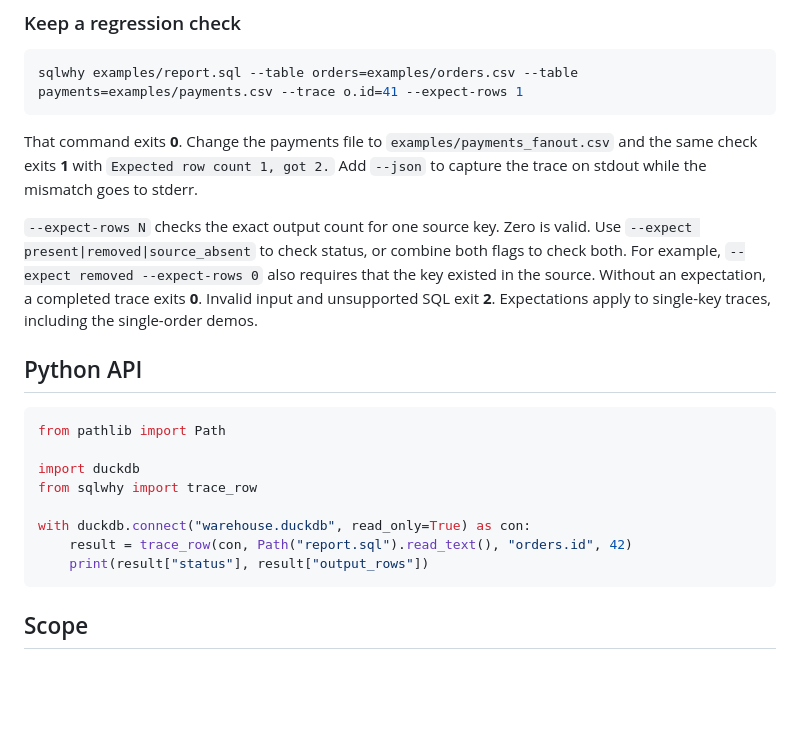
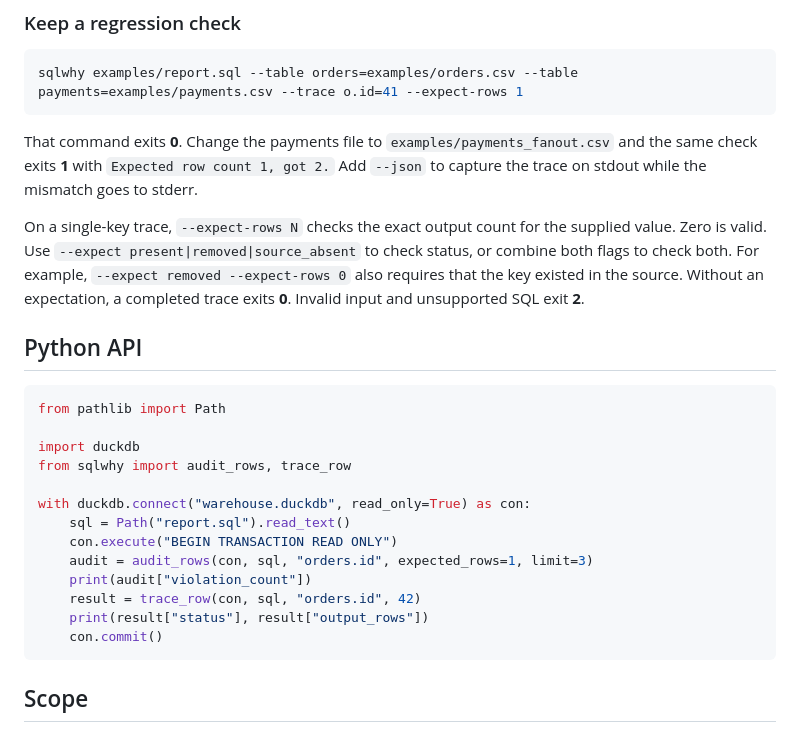
Before and after one commit to yyzquwu/sqlwhy, a Markdown page: README.md, the part around one of its changes. GitHub-like rendering; blank space fills up the shorter version.

````diff
--- a/README.md
+++ b/README.md
@@ -49,7 +64,7 @@ sqlwhy examples/report.sql --table orders=examples/orders.csv --table payments=e
 
 That command exits **0**. Change the payments file to `examples/payments_fanout.csv` and the same check exits **1** with `Expected row count 1, got 2.` Add `--json` to capture the trace on stdout while the mismatch goes to stderr.
 
-`--expect-rows N` checks the exact output count for one source key. Zero is valid. Use `--expect present|removed|source_absent` to check status, or combine both flags to check both. For example, `--expect removed --expect-rows 0` also requires that the key existed in the source. Without an expectation, a completed trace exits **0**. Invalid input and unsupported SQL exit **2**. Expectations apply to single-key traces, including the single-order demos.
+On a single-key trace, `--expect-rows N` checks the exact output count for the supplied value. Zero is valid. Use `--expect present|removed|source_absent` to check status, or combine both flags to check both. For example, `--expect removed --expect-rows 0` also requires that the key existed in the source. Without an expectation, a completed trace exits **0**. Invalid input and unsupported SQL exit **2**.
 
 ## Python API
 
@@ -57,11 +72,16 @@ That command exits **0**. Change the payments file to `examples/payments_fanout.
 from pathlib import Path
 
 import duckdb
-from sqlwhy import trace_row
+from sqlwhy import audit_rows, trace_row
 
 with duckdb.connect("warehouse.duckdb", read_only=True) as con:
-    result = trace_row(con, Path("report.sql").read_text(), "orders.id", 42)
+    sql = Path("report.sql").read_text()
+    con.execute("BEGIN TRANSACTION READ ONLY")
+    audit = audit_rows(con, sql, "orders.id", expected_rows=1, limit=3)
+    print(audit["violation_count"])
+    result = trace_row(con, sql, "orders.id", 42)
     print(result["status"], result["output_rows"])
+    con.commit()
 ```
 
 ## Scope
````
Also changed, not shown: other parts of README.md (+27 -12 lines), benchmarks/README.md (added, +27 -0 lines), docs/audit.gif (added), 15 other files.
